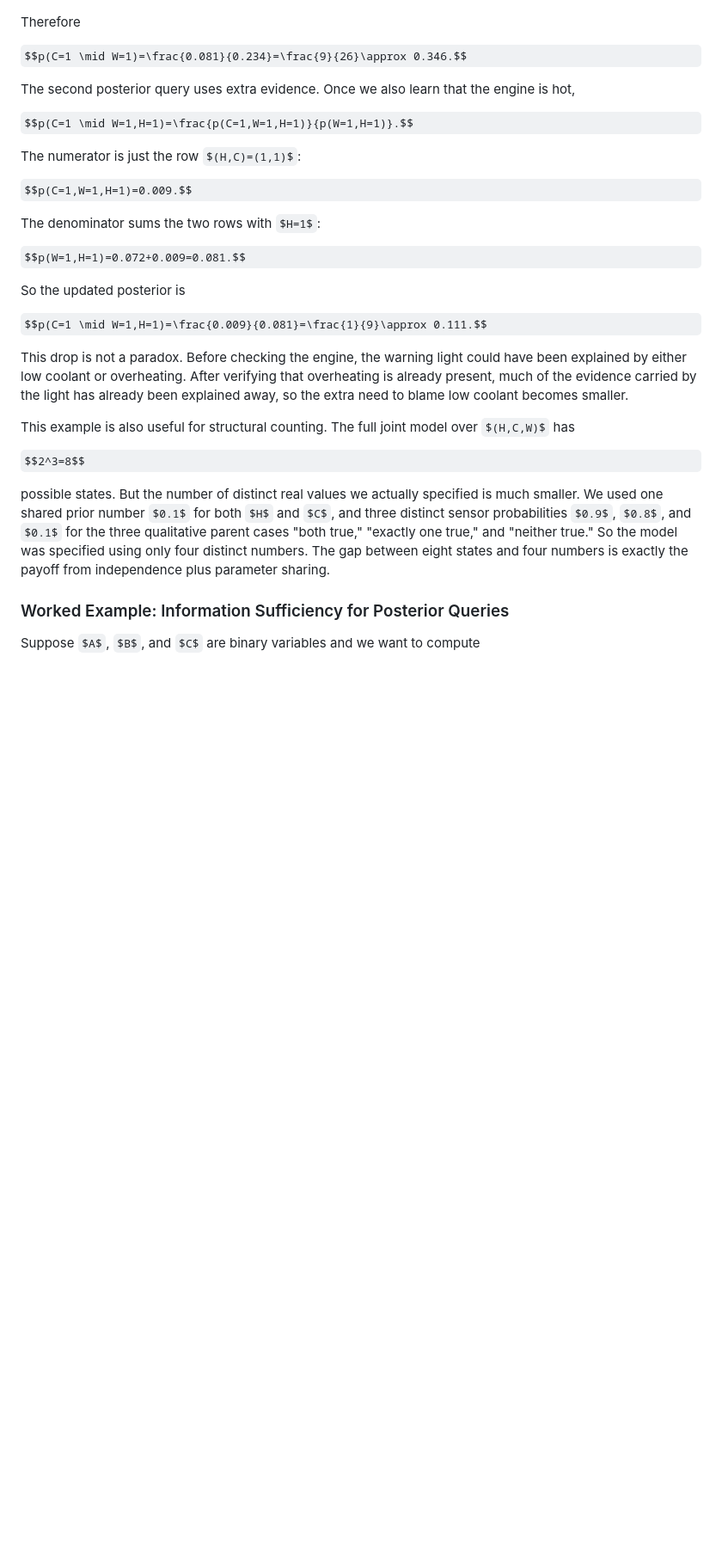
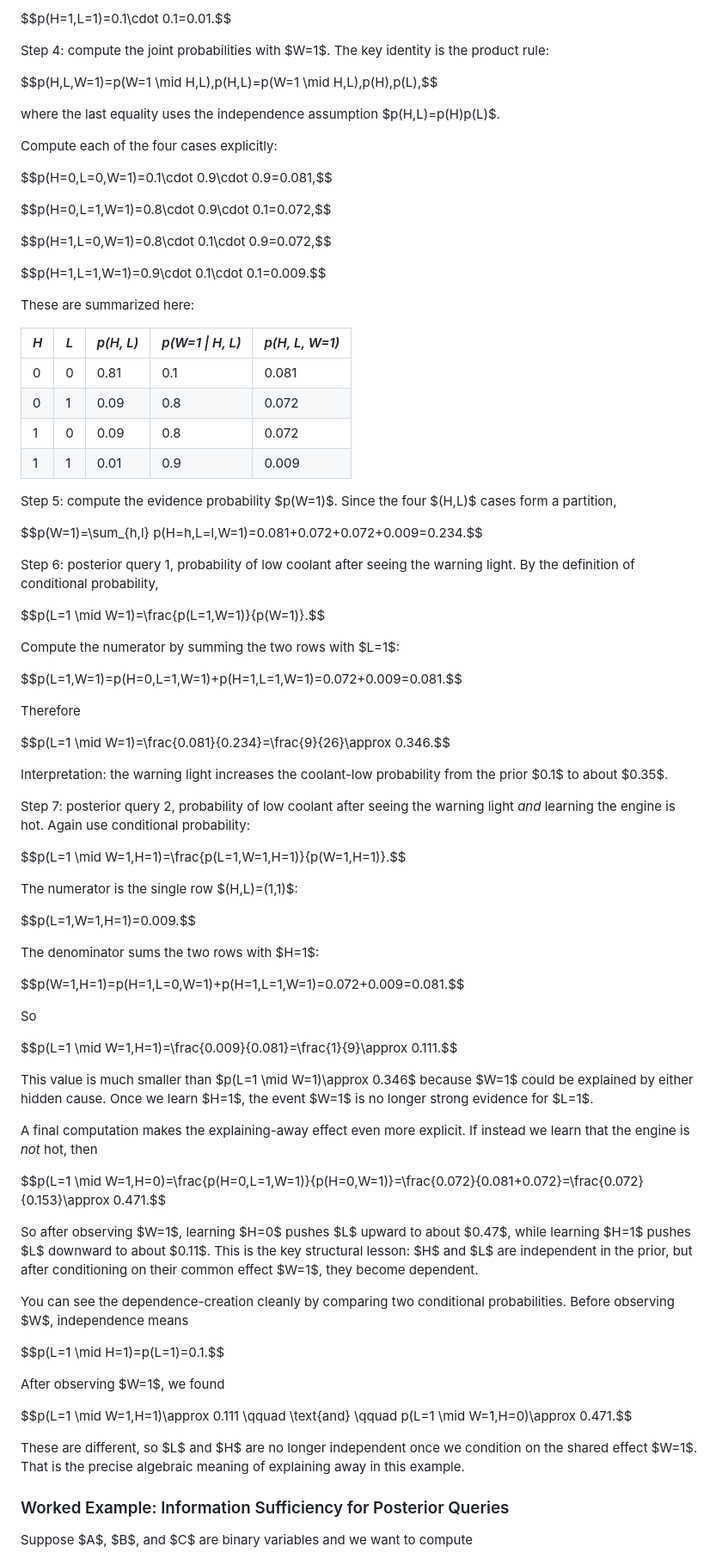
Before and after one commit to jensonp/cs179-chapter-2-probability, a Markdown page: 02_probability_main/README.md, the part around one of its changes. Shown at 86% size. Rendered like a GitHub page; some formulas as TeX source; blank space fills up the shorter version.

```diff
--- a/02_probability_main/README.md
+++ b/02_probability_main/README.md
@@ -1137,31 +1200,86 @@ $$p(C=1,W=1)=0.072+0.009=0.081.$$
+$$p(H=1,L=1)=0.1\cdot 0.1=0.01.$$
+
+Step 4: compute the joint probabilities with $W=1$. The key identity is the product rule:
+
+$$p(H,L,W=1)=p(W=1 \mid H,L)\,p(H,L)=p(W=1 \mid H,L)\,p(H)\,p(L),$$
+
+where the last equality uses the independence assumption $p(H,L)=p(H)p(L)$.
+
+Compute each of the four cases explicitly:
+
+$$p(H=0,L=0,W=1)=0.1\cdot 0.9\cdot 0.9=0.081,$$
+
+$$p(H=0,L=1,W=1)=0.8\cdot 0.9\cdot 0.1=0.072,$$
+
+$$p(H=1,L=0,W=1)=0.8\cdot 0.1\cdot 0.9=0.072,$$
+
+$$p(H=1,L=1,W=1)=0.9\cdot 0.1\cdot 0.1=0.009.$$
+
+These are summarized here:
+
+<table align="center">
+  <thead>
+    <tr><th><i>H</i></th><th><i>L</i></th><th><i>p(H, L)</i></th><th><i>p(W=1 | H, L)</i></th><th><i>p(H, L, W=1)</i></th></tr>
+  </thead>
+  <tbody>
+    <tr><td>0</td><td>0</td><td>0.81</td><td>0.1</td><td>0.081</td></tr>
+    <tr><td>0</td><td>1</td><td>0.09</td><td>0.8</td><td>0.072</td></tr>
+    <tr><td>1</td><td>0</td><td>0.09</td><td>0.8</td><td>0.072</td></tr>
+    <tr><td>1</td><td>1</td><td>0.01</td><td>0.9</td><td>0.009</td></tr>
+  </tbody>
+</table>
+
+Step 5: compute the evidence probability $p(W=1)$. Since the four $(H,L)$ cases form a partition,
+
+$$p(W=1)=\sum_{h,l} p(H=h,L=l,W=1)=0.081+0.072+0.072+0.009=0.234.$$
+
+Step 6: posterior query 1, probability of low coolant after seeing the warning light. By the definition of conditional probability,
+
+$$p(L=1 \mid W=1)=\frac{p(L=1,W=1)}{p(W=1)}.$$
+
+Compute the numerator by summing the two rows with $L=1$:
+
+$$p(L=1,W=1)=p(H=0,L=1,W=1)+p(H=1,L=1,W=1)=0.072+0.009=0.081.$$
 
 Therefore
 
-$$p(C=1 \mid W=1)=\frac{0.081}{0.234}=\frac{9}{26}\approx 0.346.$$
-
-The second posterior query uses extra evidence. Once we also learn that the engine is hot,
-
-$$p(C=1 \mid W=1,H=1)=\frac{p(C=1,W=1,H=1)}{p(W=1,H=1)}.$$
-
-The numerator is just the row $(H,C)=(1,1)$:
-
-$$p(C=1,W=1,H=1)=0.009.$$
+$$p(L=1 \mid W=1)=\frac{0.081}{0.234}=\frac{9}{26}\approx 0.346.$$
+
+Interpretation: the warning light increases the coolant-low probability from the prior $0.1$ to about $0.35$.
+
+Step 7: posterior query 2, probability of low coolant after seeing the warning light *and* learning the engine is hot. Again use conditional probability:
+
+$$p(L=1 \mid W=1,H=1)=\frac{p(L=1,W=1,H=1)}{p(W=1,H=1)}.$$
+
+The numerator is the single row $(H,L)=(1,1)$:
+
+$$p(L=1,W=1,H=1)=0.009.$$
 
 The denominator sums the two rows with $H=1$:
 
-$$p(W=1,H=1)=0.072+0.009=0.081.$$
-
-So the updated posterior is
-
-$$p(C=1 \mid W=1,H=1)=\frac{0.009}{0.081}=\frac{1}{9}\approx 0.111.$$
-
-This drop is not a paradox. Before checking the engine, the warning light could have been explained by either low coolant or overheating. After verifying that overheating is already present, much of the evidence carried by the light has already been explained away, so the extra need to blame low coolant becomes smaller.
-
-This example is also useful for structural counting. The full joint model over $(H,C,W)$ has
-
-$$2^3=8$$
-
-possible states. But the number of distinct real values we actually specified is much smaller. We used one shared prior number $0.1$ for both $H$ and $C$, and three distinct sensor probabilities $0.9$, $0.8$, and $0.1$ for the three qualitative parent cases "both true," "exactly one true," and "neither true." So the model was specified using only four distinct numbers. The gap between eight states and four numbers is exactly the payoff from independence plus parameter sharing.
+$$p(W=1,H=1)=p(H=1,L=0,W=1)+p(H=1,L=1,W=1)=0.072+0.009=0.081.$$
+
+So
+
+$$p(L=1 \mid W=1,H=1)=\frac{0.009}{0.081}=\frac{1}{9}\approx 0.111.$$
+
+This value is much smaller than $p(L=1 \mid W=1)\approx 0.346$ because $W=1$ could be explained by either hidden cause. Once we learn $H=1$, the event $W=1$ is no longer strong evidence for $L=1$.
+
+A final computation makes the explaining-away effect even more explicit. If instead we learn that the engine is *not* hot, then
+
+$$p(L=1 \mid W=1,H=0)=\frac{p(H=0,L=1,W=1)}{p(H=0,W=1)}=\frac{0.072}{0.081+0.072}=\frac{0.072}{0.153}\approx 0.471.$$
+
+So after observing $W=1$, learning $H=0$ pushes $L$ upward to about $0.47$, while learning $H=1$ pushes $L$ downward to about $0.11$. This is the key structural lesson: $H$ and $L$ are independent in the prior, but after conditioning on their common effect $W=1$, they become dependent.
+
+You can see the dependence-creation cleanly by comparing two conditional probabilities. Before observing $W$, independence means
+
+$$p(L=1 \mid H=1)=p(L=1)=0.1.$$
+
+After observing $W=1$, we found
+
+$$p(L=1 \mid W=1,H=1)\approx 0.111 \qquad \text{and} \qquad p(L=1 \mid W=1,H=0)\approx 0.471.$$
+
+These are different, so $L$ and $H$ are no longer independent once we condition on the shared effect $W=1$. That is the precise algebraic meaning of explaining away in this example.
 
 ### Worked Example: Information Sufficiency for Posterior Queries
 
```
Also changed, not shown: other parts of 02_probability_main/README.md (+107 -44 lines).
